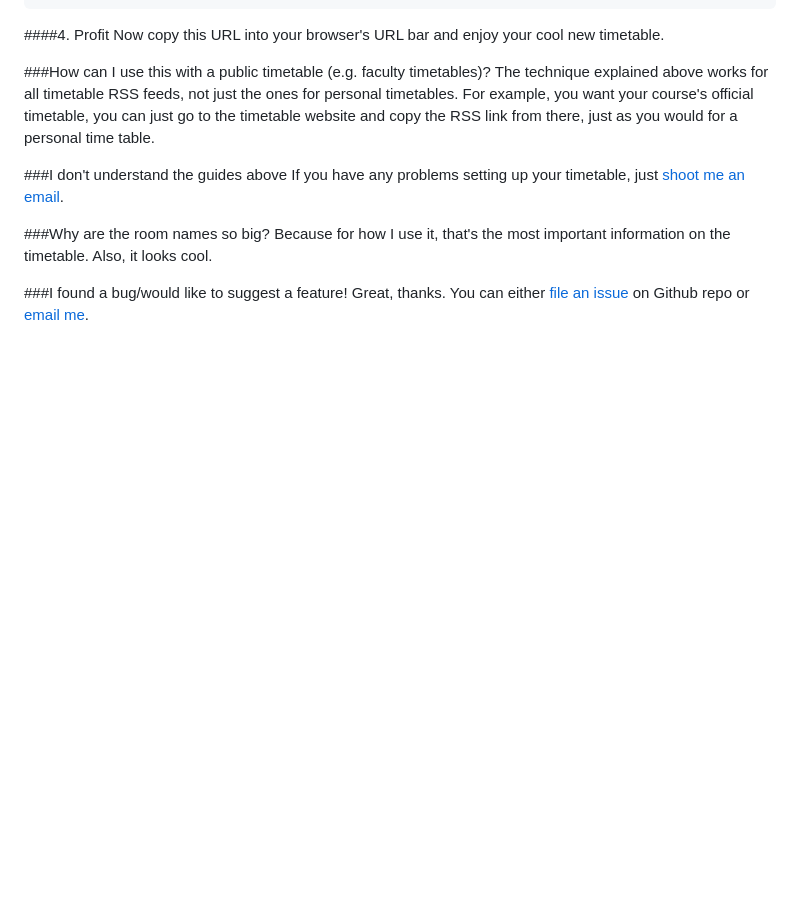
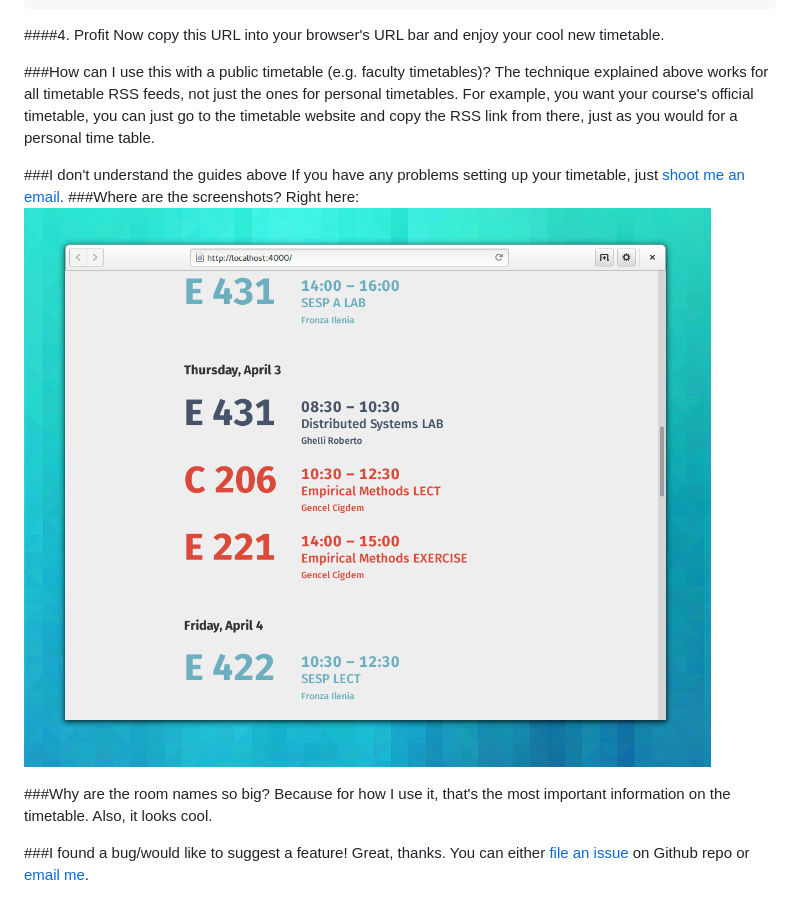
Before and after one commit to bertob/unibz-timetable, a Markdown page: README.md, the part around the change. Drawn GitHub-style; pictures changed too: docs/screenshot-1.png (added); blank space fills up the shorter version.

Commit message:
[docs] add screenshot

```diff
--- a/README.md
+++ b/README.md
@@ -43,6 +43,9 @@ For example, you want your course's official timetable, you can just go to the t
 
 ###I don't understand the guides above
 If you have any problems setting up your timetable, just [shoot me an email](hi@tobiasbernard.com).
+###Where are the screenshots?
+Right here:
+![screenshot](docs/screenshot-1.png)
 
 ###Why are the room names so big?
 Because for how I use it, that's the most important information on the timetable. Also, it looks cool.
```
